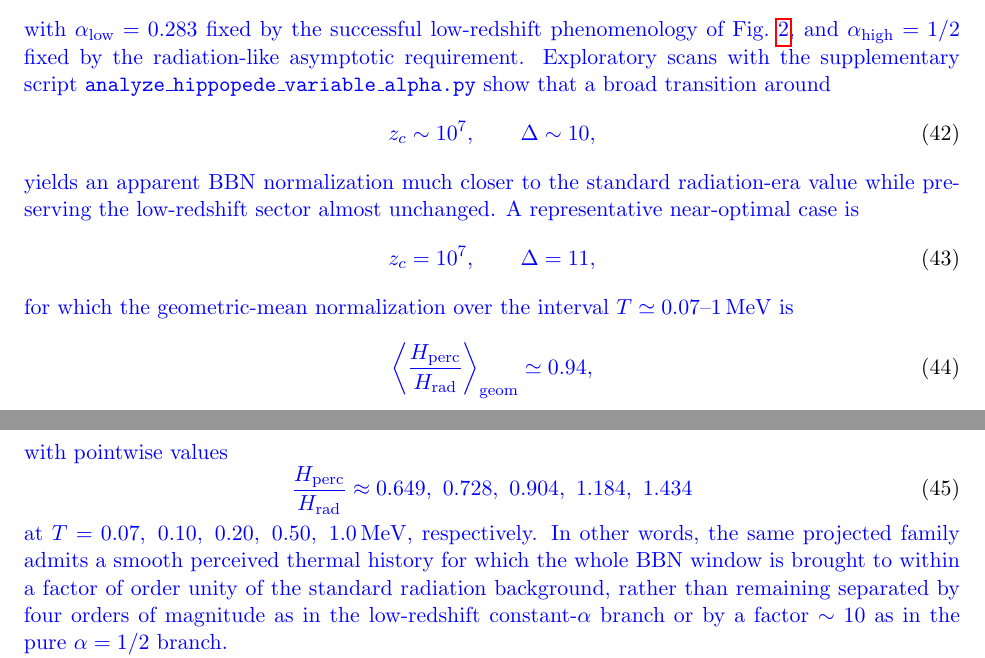
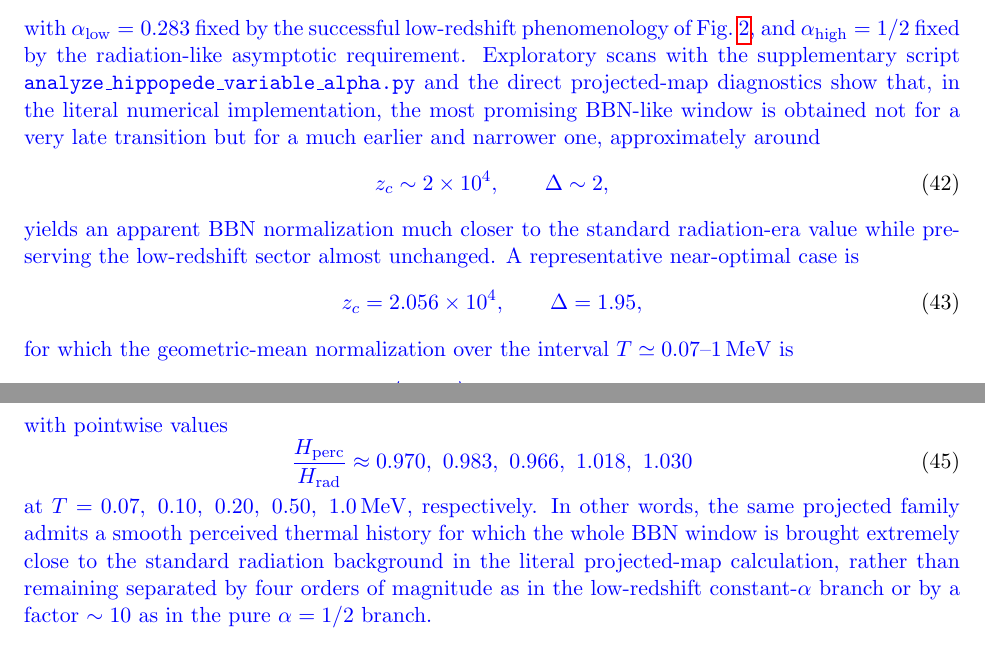
Before and after one commit to robertmonjo/hippopede, a LaTeX paper (main-hippopede.tex): two parts of pages 13 and 14 of 15, joined at a grey line, cut so that both start at the same text. Compiled offline with pdfLaTeX.

Commit message:
Auto-sync local changes 2026-04-19 23:07:53

```diff
--- a/main-hippopede.tex
+++ b/main-hippopede.tex
@@ -433,33 +433,33 @@ The radiation-dominated standard law $H(T)\propto T^2$ is therefore recovered pr
 \right],
 }
 \end{equation}
-\blue{with $\alpha_{\mathrm{low}}=0.283$ fixed by the successful low-redshift phenomenology of Fig.~\ref{fig:qz_final}, and $\alpha_{\mathrm{high}}=1/2$ fixed by the radiation-like asymptotic requirement. Exploratory scans with the supplementary script \texttt{analyze\_hippopede\_variable\_alpha.py} show that a broad transition around}
+\blue{with $\alpha_{\mathrm{low}}=0.283$ fixed by the successful low-redshift phenomenology of Fig.~\ref{fig:qz_final}, and $\alpha_{\mathrm{high}}=1/2$ fixed by the radiation-like asymptotic requirement. Exploratory scans with the supplementary script \texttt{analyze\_hippopede\_variable\_alpha.py} and the direct projected-map diagnostics show that, in the literal numerical implementation, the most promising BBN-like window is obtained not for a very late transition but for a much earlier and narrower one, approximately around}
 \begin{equation}
 \blue{
-z_c\sim 10^7,\qquad \Delta\sim 10,
+z_c\sim 2\times10^4,\qquad \Delta\sim 2,
 }
 \end{equation}
 \blue{yields an apparent BBN normalization much closer to the standard radiation-era value while preserving the low-redshift sector almost unchanged. A representative near-optimal case is}
 \begin{equation}
 \blue{
-z_c=10^7,\qquad \Delta=11,
+z_c=2.056\times10^4,\qquad \Delta=1.95,
 }
 \end{equation}
 \blue{for which the geometric-mean normalization over the interval $T\simeq0.07$--$1\,\mathrm{MeV}$ is}
 \begin{equation}
 \blue{
 \left\langle \frac{H_{\mathrm{perc}}}{H_{\mathrm{rad}}}\right\rangle_{\mathrm{geom}}
-\simeq 0.94,
+\simeq 0.993,
 }
 \end{equation}
 \blue{with pointwise values}
 \begin{equation}
 \blue{
 \frac{H_{\mathrm{perc}}}{H_{\mathrm{rad}}}\approx
-0.649,\ 0.728,\ 0.904,\ 1.184,\ 1.434
+0.970,\ 0.983,\ 0.966,\ 1.018,\ 1.030
 }
 \end{equation}
-\blue{at $T=0.07,\ 0.10,\ 0.20,\ 0.50,\ 1.0\,\mathrm{MeV}$, respectively. In other words, the same projected family admits a smooth perceived thermal history for which the whole BBN window is brought to within a factor of order unity of the standard radiation background, rather than remaining separated by four orders of magnitude as in the low-redshift constant-$\alpha$ branch or by a factor $\sim10$ as in the pure $\alpha=1/2$ branch.}
+\blue{at $T=0.07,\ 0.10,\ 0.20,\ 0.50,\ 1.0\,\mathrm{MeV}$, respectively. In other words, the same projected family admits a smooth perceived thermal history for which the whole BBN window is brought extremely close to the standard radiation background in the literal projected-map calculation, rather than remaining separated by four orders of magnitude as in the low-redshift constant-$\alpha$ branch or by a factor $\sim10$ as in the pure $\alpha=1/2$ branch.}
 
 \blue{This does not yet amount to a full light-element calculation, and we therefore do not claim in this paper that the primordial abundances are already reproduced in detail. Nevertheless, the numerical result is strong enough to support a more focused statement: within the projected-hyperconical interpretation, the apparent thermal history can be made quantitatively compatible with the order-of-magnitude normalization expected for a BBN-like radiation era, while still approaching the asymptotic $T^2$ scaling singled out by the high-redshift argument, provided one allows a smooth transition from the low-redshift phenomenological value $\alpha\simeq0.283$ to the asymptotic physical value $\alpha=1/2$. A complete BBN claim would then require the next layer of analysis, namely a consistent treatment of $g_{*S}(T)$, the weak-interaction freeze-out, and the light-element reaction network.}
 
```
Also changed, not shown: figures/hippopede_projected_thermal_history_bbn.pdf, figures/hippopede_projected_thermal_history_bbn.png, 2 other files.
